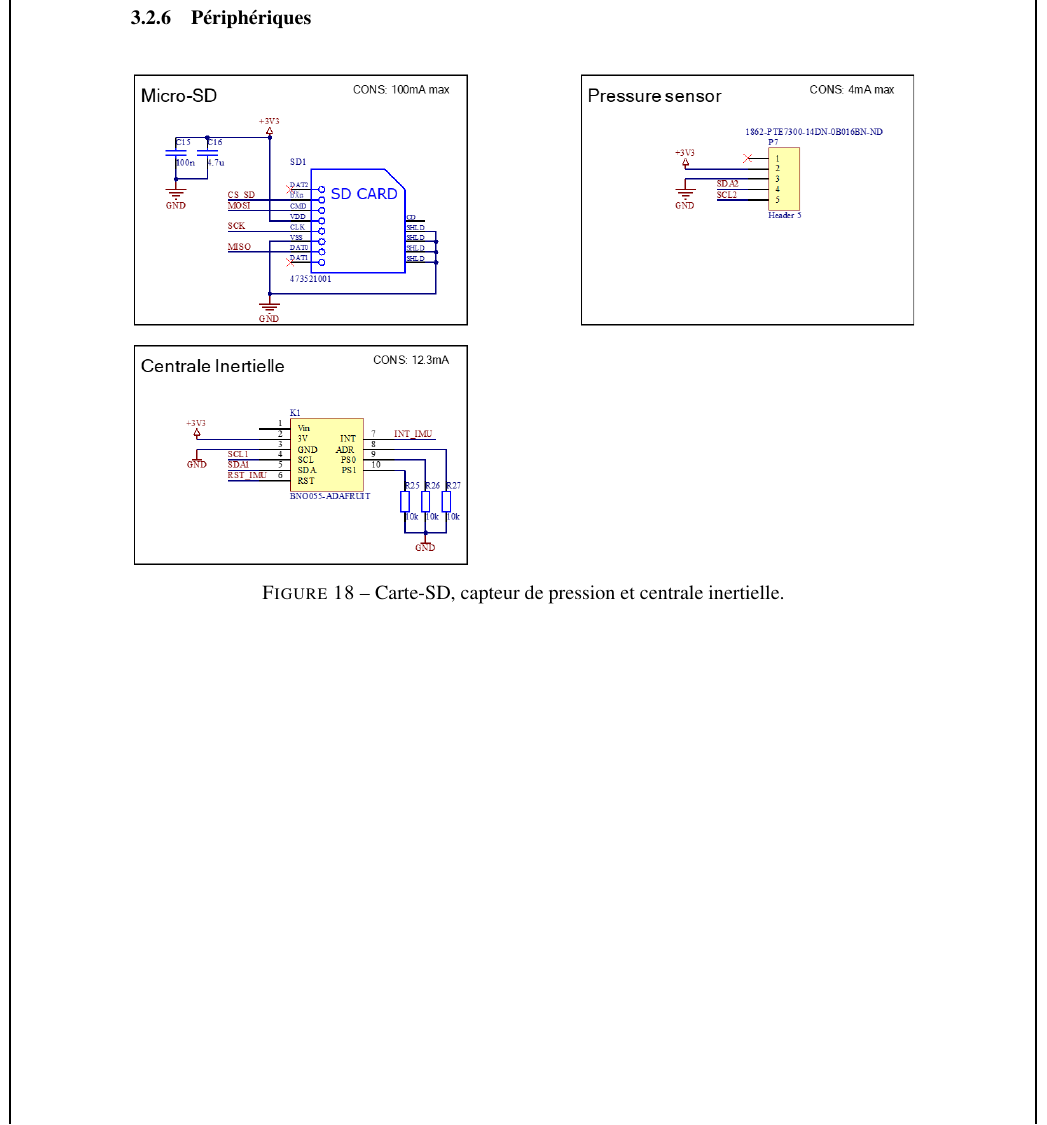
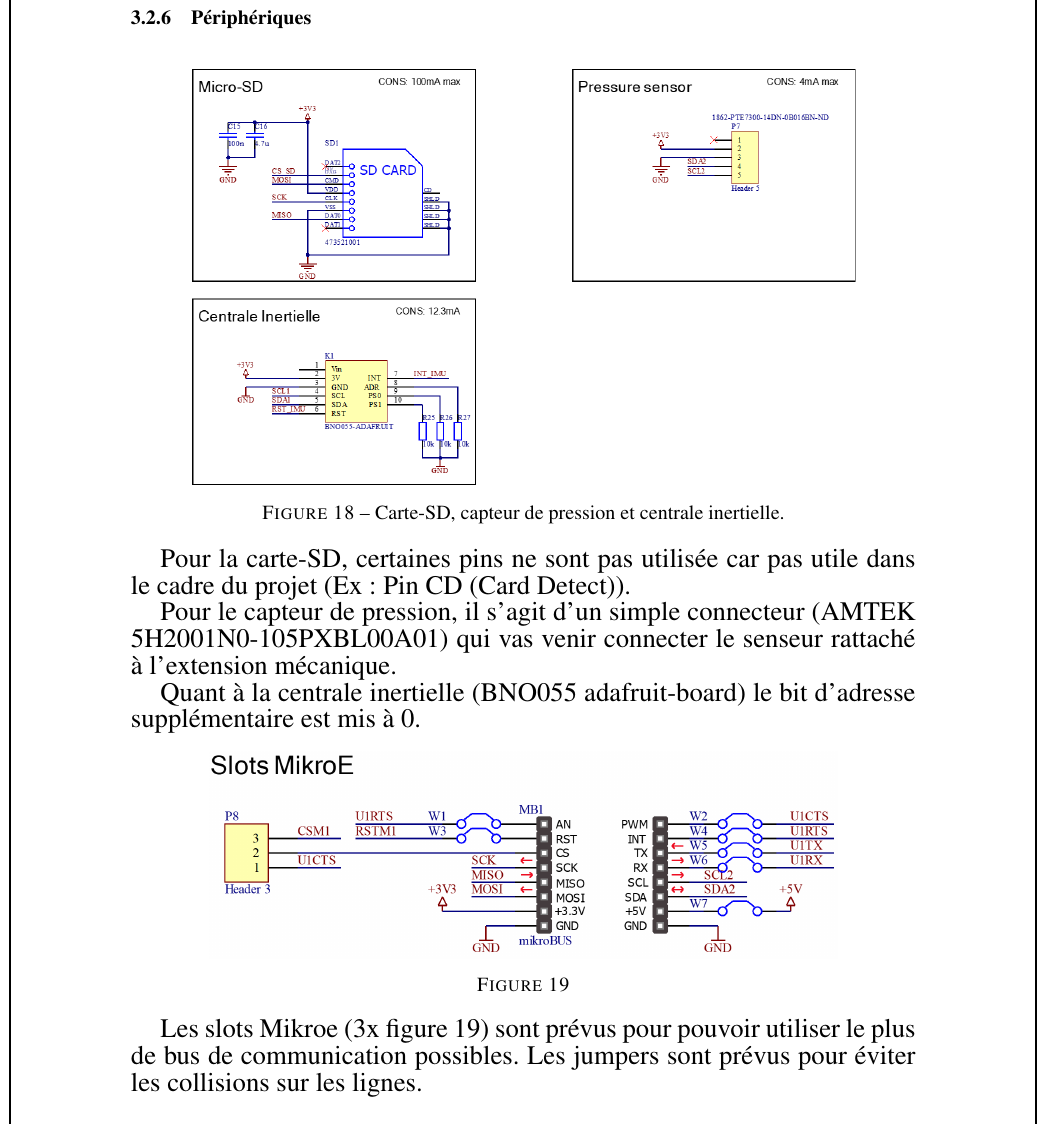
Before and after one commit to Ali-Z0/2221_Underwater-Positioning-System, a LaTeX document (doc/rapport/PROJ-LocalisationSousMarine/Rapport/main.tex, which reads doc/rapport/PROJ-LocalisationSousMarine/Rapport/Pages/Dev-SCH.tex): part of page 26 of 29, cut so that both start at the same text. Compiled offline with pdfLaTeX.

Commit message:
Update report

```diff
--- a/doc/rapport/PROJ-LocalisationSousMarine/Rapport/Pages/Dev-SCH.tex
+++ b/doc/rapport/PROJ-LocalisationSousMarine/Rapport/Pages/Dev-SCH.tex
@@ -206,10 +206,24 @@
 	{
 		\begin{figure}[h]
 			\centering
-			\includegraphics[width=1\linewidth]{Figures/Dev-SCH/Periph1}
+			\includegraphics[width=0.85\linewidth]{Figures/Dev-SCH/Periph1}
 			\caption{Carte-SD, capteur de pression et centrale inertielle.}
 			\label{fig:periph1}
 		\end{figure}
+
+		Pour la carte-SD, certaines pins ne sont pas utilisée car pas utile dans le cadre du projet (Ex: Pin CD (Card Detect)).
+
+		Pour le capteur de pression, il s'agit d'un simple connecteur (AMTEK 5H2001N0-105PXBL00A01) qui vas venir connecter le senseur rattaché à l'extension mécanique.
+
+		Quant à la centrale inertielle (BNO055 adafruit-board) le bit d'adresse supplémentaire est mis à 0.
+
+		\begin{figure}[h]
+			\centering
+			\includegraphics[width=0.8\linewidth]{Figures/Dev-SCH/Mikroe}
+			\caption{}
+			\label{fig:mikroe}
+		\end{figure}
+		Les slots Mikroe (3x figure \ref{fig:mikroe}) sont prévus pour pouvoir utiliser le plus de bus de communication possibles. Les jumpers sont prévus pour éviter les collisions sur les lignes.
 
 	}
 
```
Also changed, not shown: doc/rapport/PROJ-LocalisationSousMarine/Rapport/Figures/Dev-SCH/Mikroe.png (added), doc/rapport/PROJ-LocalisationSousMarine/Rapport/main.pdf, 5 other files.
